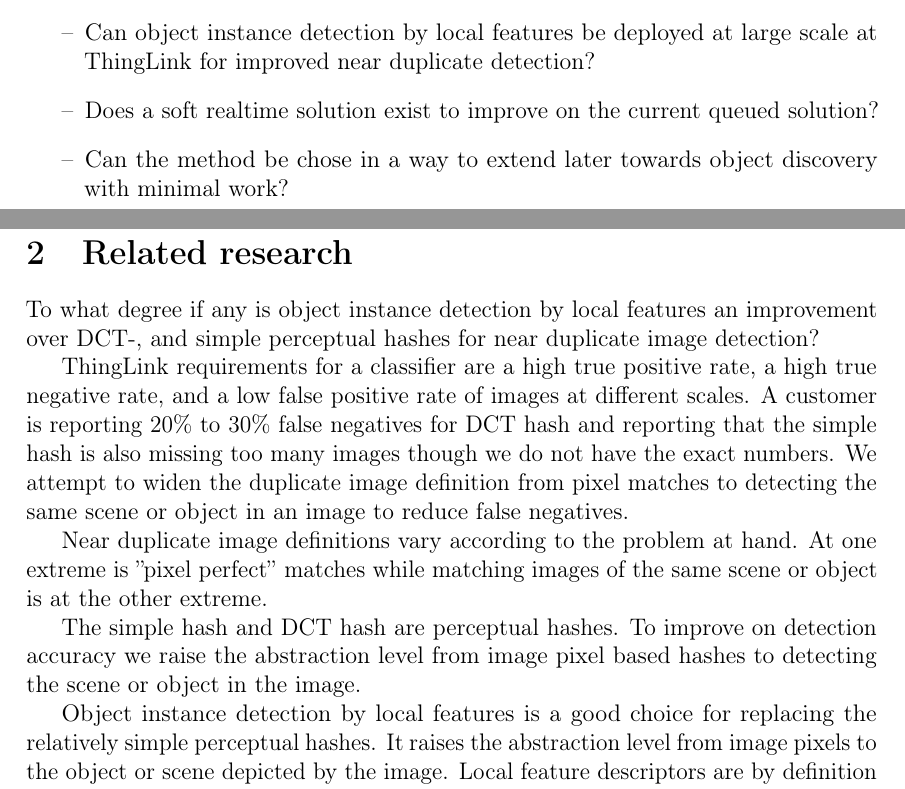
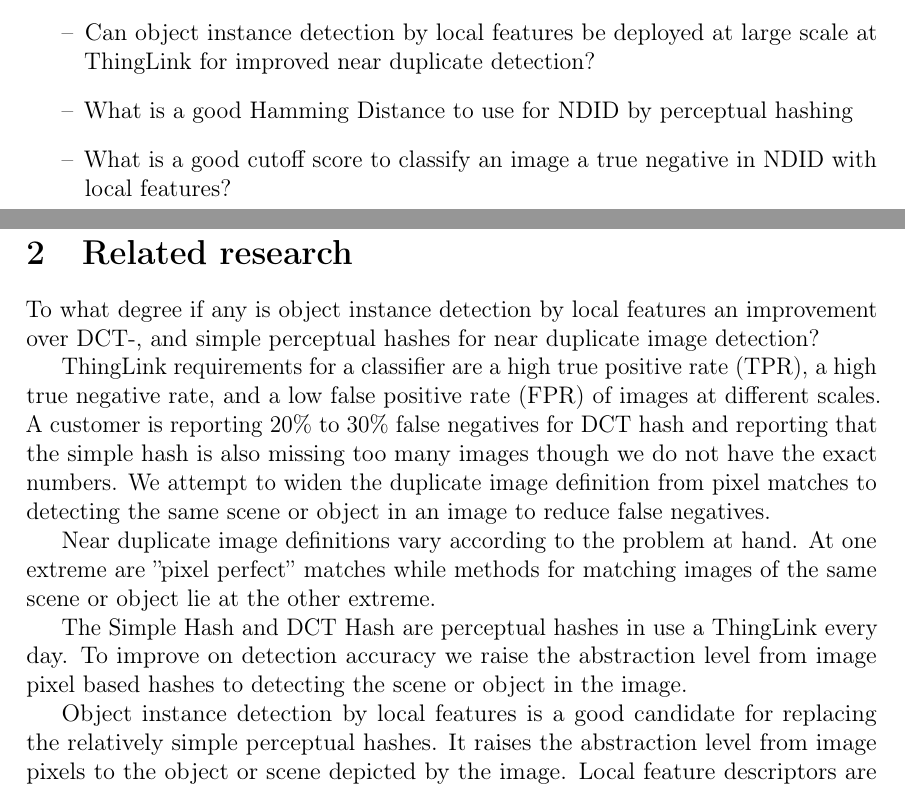
Before and after one commit to sulmanen/hash-thesis, a LaTeX thesis (hash.tex): two parts of pages 10 and 11 of 64, joined at a grey line, cut so that both start at the same text. Compiled offline with pdfLaTeX; a LaTeX package or settings file that is missing is left out.

Commit message:
some basics

```diff
--- a/hash.tex
+++ b/hash.tex
@@ -452,8 +451,8 @@
 \begin{itemize}
 \item[--] To what degree if any is object instance detection by local features an improvement over DCT-, and simple block mean based- perceptual hashes for near duplicate image detection?
 \item[--] Can object instance detection by local features be deployed at large scale at ThingLink for improved near duplicate detection?
-\item[--] Does a soft realtime solution exist to improve on the current queued solution?
-  \item[--] Can the method be chose in a way to extend later towards object discovery with minimal work?
+\item[--] What is a good Hamming Distance to use for NDID by perceptual hashing
+\item[--] What is a good cutoff score to classify an image a true negative in NDID with local features?
 \end{itemize}
 
 \clearpage
@@ -461,13 +460,13 @@
 \section{Related research}
 To what degree if any is object instance detection by local features an improvement over DCT-, and simple perceptual hashes for near duplicate image detection?
 
-ThingLink requirements for a classifier are a high true positive rate, a high true negative rate, and a low false positive rate of images at different scales. A customer is reporting 20\% to 30\% false negatives for DCT hash and reporting that the simple hash is also missing too many images though we do not have the exact numbers. We attempt to widen the duplicate image definition from pixel matches to detecting the same scene or object in an image to reduce false negatives.
-
-Near duplicate image definitions vary according to the problem at hand. At one extreme is ''pixel perfect'' matches while matching images of the same scene or object is at the other extreme.
-
-The simple hash and DCT hash are perceptual hashes. To improve on detection accuracy we raise the abstraction level from image pixel based hashes to detecting the scene or object in the image.
-
-Object instance detection by local features is a good choice for replacing the relatively simple perceptual hashes. It raises the abstraction level from image pixels to the object or scene depicted by the image. Local feature descriptors are by definition invariant to isotropic scaling and rotation and can withstand some offline distortion, noise and illumination changes. Object instance detection works especially well for processed duplicate images, the case we are trying to solve.
+ThingLink requirements for a classifier are a high true positive rate (TPR), a high true negative rate, and a low false positive rate (FPR) of images at different scales. A customer is reporting 20\% to 30\% false negatives for DCT hash and reporting that the simple hash is also missing too many images though we do not have the exact numbers. We attempt to widen the duplicate image definition from pixel matches to detecting the same scene or object in an image to reduce false negatives.
+
+Near duplicate image definitions vary according to the problem at hand. At one extreme are ''pixel perfect'' matches while methods for matching images of the same scene or object lie at the other extreme.
+
+The Simple Hash and DCT Hash are perceptual hashes in use a ThingLink every day. To improve on detection accuracy we raise the abstraction level from image pixel based hashes to detecting the scene or object in the image.
+
+Object instance detection by local features is a good candidate for replacing the relatively simple perceptual hashes. It raises the abstraction level from image pixels to the object or scene depicted by the image. Local feature descriptors are by definition invariant to isotropic scaling and rotation and can withstand some offline distortion, noise and illumination changes. Object instance detection works especially well for processed duplicate images, the case we are trying to solve.
 
 In order to compare the perceptual hash classifiers to the local features classifier, we simulate near duplicate cases on a set of images. The performance of each classifier is then compared head to head.
 
```
Also changed, not shown: hash.tex (9 more changed lines).
